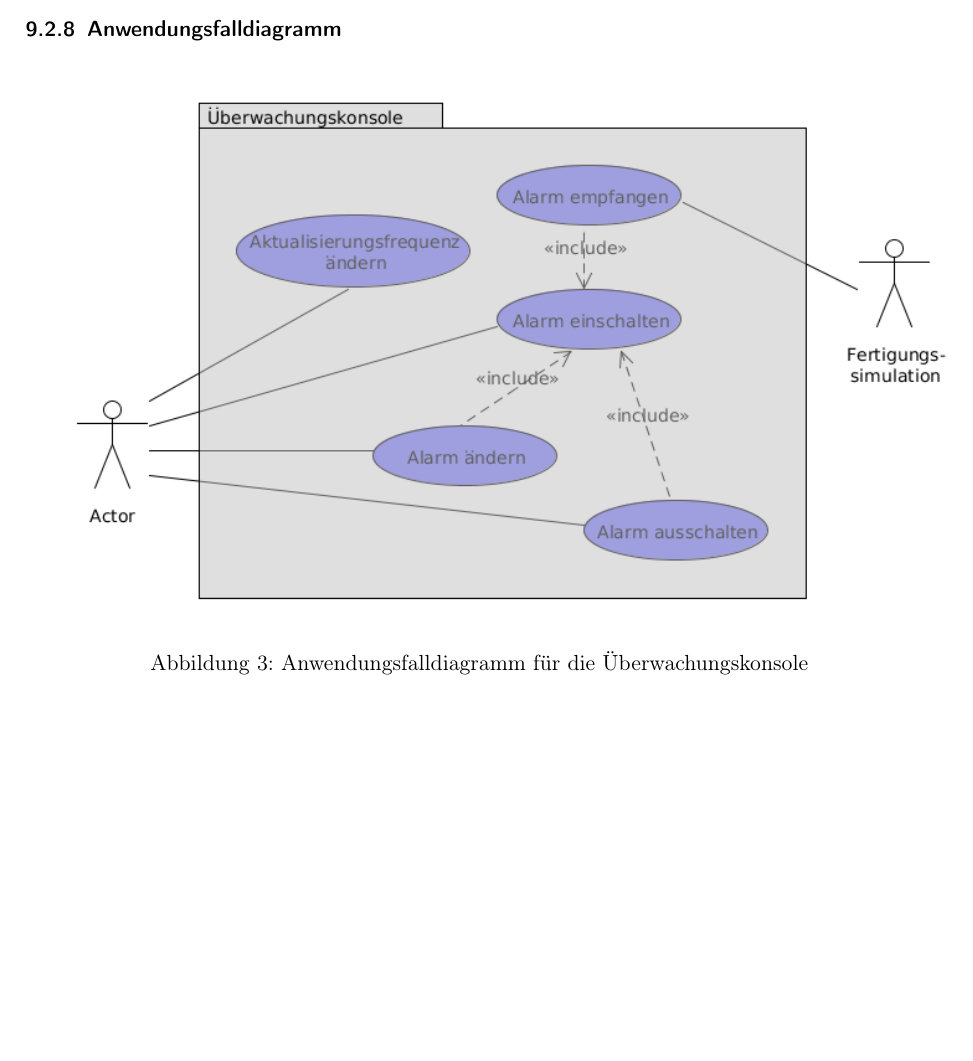
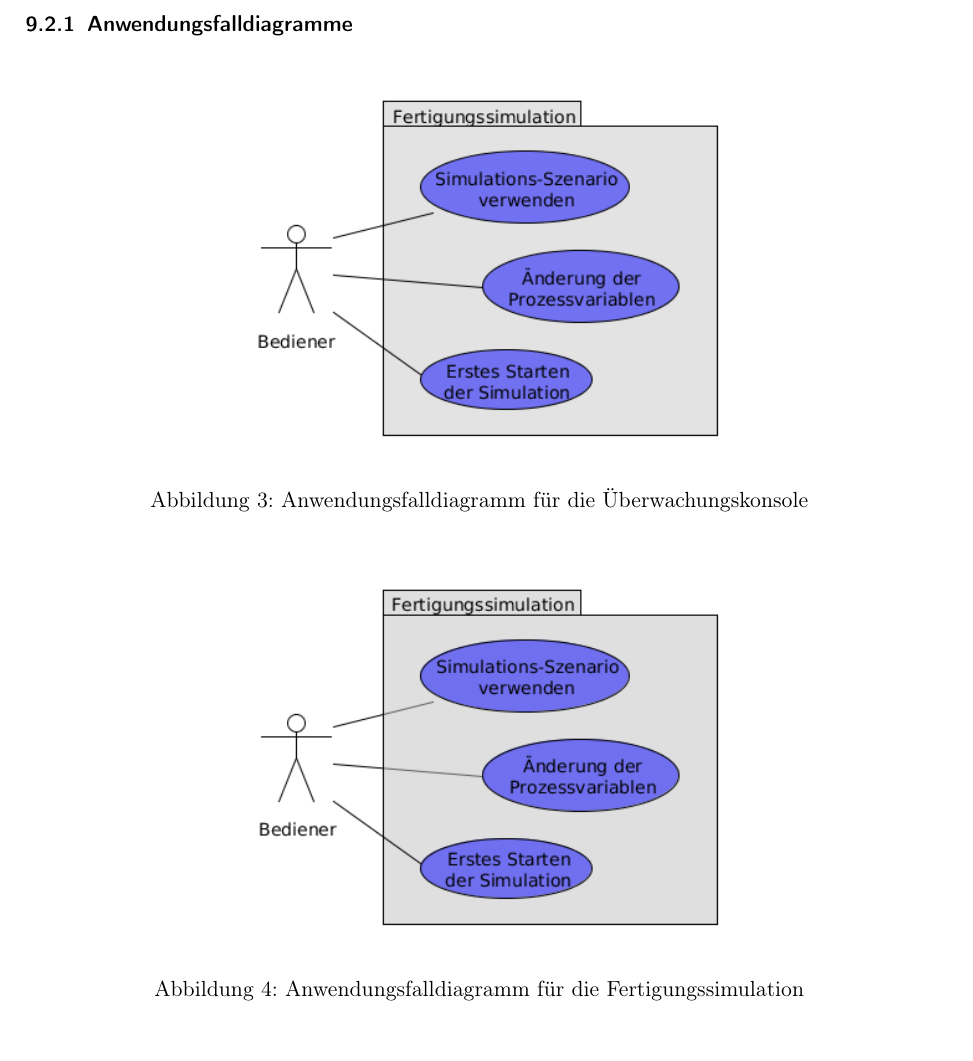
Before and after one commit to ByteHamster/PSE, a LaTeX document (docs/Pflichtenheft.tex): part of page 24 of 33 before the commit and part of page 21 of 35 after it, cut at the place of the change, the shorter picture padded with empty space. Compiled offline with pdfLaTeX.

Commit message:
[doc] UC diagram (#101)

```diff
--- a/docs/Pflichtenheft.tex
+++ b/docs/Pflichtenheft.tex
@@ -8,6 +8,7 @@
 \usepackage[toc, nonumberlist]{glossaries}
 \usepackage{graphicx}
 \usepackage{enumitem}
+\usepackage{float}
 
 \hypersetup{
   colorlinks=false,
@@ -423,6 +425,18 @@ beschlie{\ss}t, nicht zu handeln, und der Tank l\"auft \"uber. Danach w\"ahlt Ph
 \gls{Fertigungssimulation} die Option "`zur\"ucksetzen"', woraufhin wieder die Standardkonfiguration angezeigt wird.
 
 \subsection{Anwendungsfälle}
+\subsubsection{Anwendungsfalldiagramme}
+\begin{figure}[H]
+  \centering
+  \includegraphics[scale=0.62]{media/UseCases/Ueberwachungskonsole.png}
+  \caption{Anwendungsfalldiagramm für die Überwachungskonsole}
+\end{figure}
+\begin{figure}[H]
+  \centering
+  \includegraphics[scale=0.62]{media/UseCases/Fertigungssimulation.png}
+  \caption{Anwendungsfalldiagramm für die Fertigungssimulation}
+\end{figure}
+
 \subsubsection{Änderung der Prozessvariablen}
 \begin{description}
   \item[Name] Anpassen der Variablen wie Zu- oder Abflussgeschwindigkeit, Temperatur oder Motordrehzahl bei einem der
@@ -565,13 +579,6 @@ beschlie{\ss}t, nicht zu handeln, und der Tank l\"auft \"uber. Danach w\"ahlt Ph
 \end{description}
 
 
-\subsubsection{Anwendungsfalldiagramm}
-\begin{figure}[h!]
-  \centering
-  \includegraphics[scale=0.62]{media/UseCases/Ueberwachungskonsole.png}
-  \caption{Anwendungsfalldiagramm für die Überwachungskonsole}
-\end{figure}
-
 \subsection{Dynamische Modelle}
 \subsubsection{Starten der Überwachungskonsole}
 \label{console-launch}
```
Also changed, not shown: docs/media/UseCases/Fertigungssimulation.png (added), docs/media/UseCases/Ueberwachungskonsole.png, docs/Pflichtenheft.tex (16 more changed lines), 2 other files.
